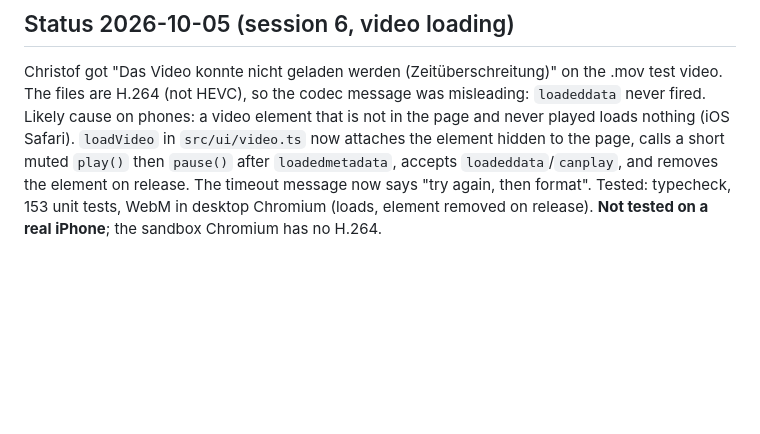
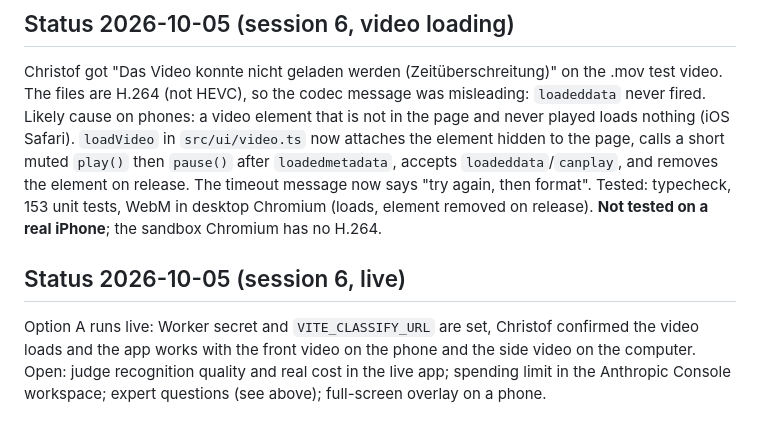
Before and after one commit to christofrauber-cmyk/claude-start, a Markdown page: yoga-align/docs/NEXT.md, the part around the change. GitHub-like rendering; blank space fills up the shorter version.

Commit message:
Handover: Option A live and confirmed on phone and computer
Co-Authored-By: Claude Sonnet 5.5 <noreply@anthropic.com>
Claude-Session: https://claude.ai/code/session_01Kd5NWz8cbn2AHnHH4X4Tz3

```diff
--- a/yoga-align/docs/NEXT.md
+++ b/yoga-align/docs/NEXT.md
@@ -75,3 +75,6 @@ Cloudflare secret `ANTHROPIC_API_KEY` is set (Christof confirmed). Next: reposit
 
 ## Status 2026-10-05 (session 6, video loading)
 Christof got "Das Video konnte nicht geladen werden (Zeitüberschreitung)" on the .mov test video. The files are H.264 (not HEVC), so the codec message was misleading: `loadeddata` never fired. Likely cause on phones: a video element that is not in the page and never played loads nothing (iOS Safari). `loadVideo` in `src/ui/video.ts` now attaches the element hidden to the page, calls a short muted `play()` then `pause()` after `loadedmetadata`, accepts `loadeddata`/`canplay`, and removes the element on release. The timeout message now says "try again, then format". Tested: typecheck, 153 unit tests, WebM in desktop Chromium (loads, element removed on release). **Not tested on a real iPhone**; the sandbox Chromium has no H.264.
+
+## Status 2026-10-05 (session 6, live)
+Option A runs live: Worker secret and `VITE_CLASSIFY_URL` are set, Christof confirmed the video loads and the app works with the front video on the phone and the side video on the computer. Open: judge recognition quality and real cost in the live app; spending limit in the Anthropic Console workspace; expert questions (see above); full-screen overlay on a phone.
```
